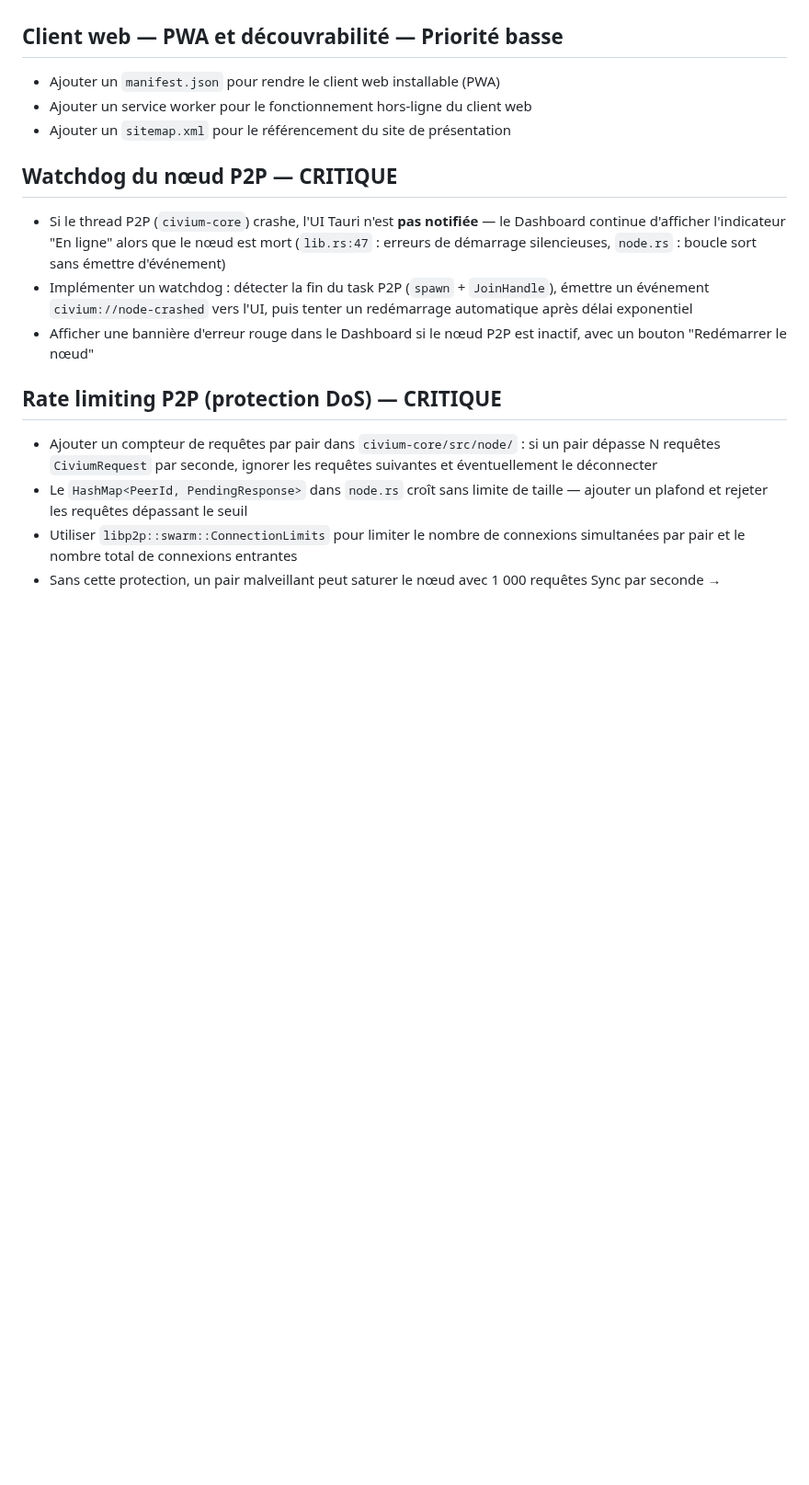
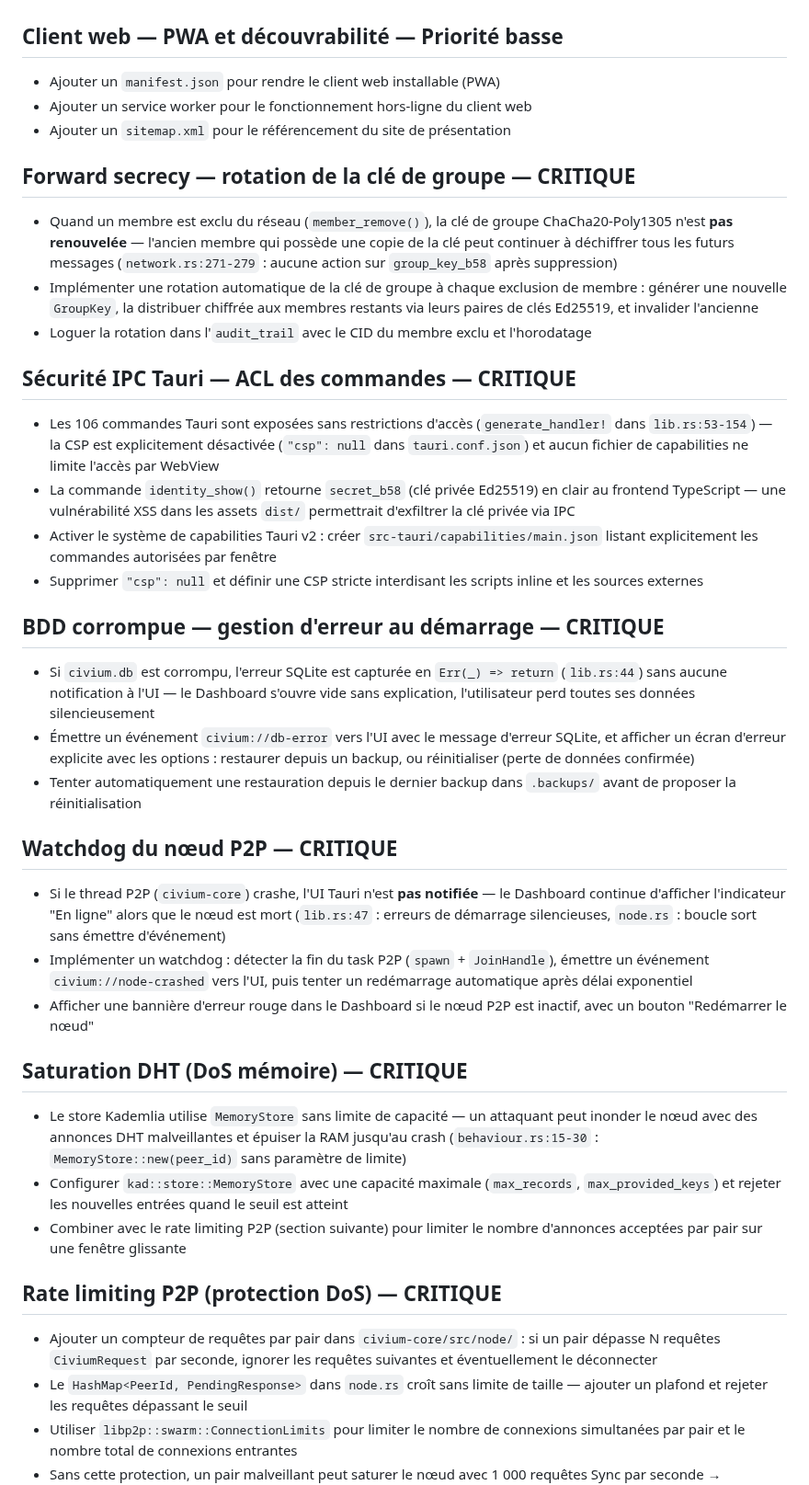
Before and after one commit to rouaix/Civium, a Markdown page: TODO.md, the part around one of its changes. Shown at 92% size. Drawn GitHub-style; blank space fills up the shorter version.

```diff
--- a/TODO.md
+++ b/TODO.md
@@ -348,11 +348,40 @@
 - Ajouter un `sitemap.xml` pour le référencement du site de présentation
 
 
+## Forward secrecy — rotation de la clé de groupe — CRITIQUE
+
+- Quand un membre est exclu du réseau (`member_remove()`), la clé de groupe ChaCha20-Poly1305 n'est **pas renouvelée** — l'ancien membre qui possède une copie de la clé peut continuer à déchiffrer tous les futurs messages (`network.rs:271-279` : aucune action sur `group_key_b58` après suppression)
+- Implémenter une rotation automatique de la clé de groupe à chaque exclusion de membre : générer une nouvelle `GroupKey`, la distribuer chiffrée aux membres restants via leurs paires de clés Ed25519, et invalider l'ancienne
+- Loguer la rotation dans l'`audit_trail` avec le CID du membre exclu et l'horodatage
+
+
+## Sécurité IPC Tauri — ACL des commandes — CRITIQUE
+
+- Les 106 commandes Tauri sont exposées sans restrictions d'accès (`generate_handler!` dans `lib.rs:53-154`) — la CSP est explicitement désactivée (`"csp": null` dans `tauri.conf.json`) et aucun fichier de capabilities ne limite l'accès par WebView
+- La commande `identity_show()` retourne `secret_b58` (clé privée Ed25519) en clair au frontend TypeScript — une vulnérabilité XSS dans les assets `dist/` permettrait d'exfiltrer la clé privée via IPC
+- Activer le système de capabilities Tauri v2 : créer `src-tauri/capabilities/main.json` listant explicitement les commandes autorisées par fenêtre
+- Supprimer `"csp": null` et définir une CSP stricte interdisant les scripts inline et les sources externes
+
+
+## BDD corrompue — gestion d'erreur au démarrage — CRITIQUE
+
+- Si `civium.db` est corrompu, l'erreur SQLite est capturée en `Err(_) => return` (`lib.rs:44`) sans aucune notification à l'UI — le Dashboard s'ouvre vide sans explication, l'utilisateur perd toutes ses données silencieusement
+- Émettre un événement `civium://db-error` vers l'UI avec le message d'erreur SQLite, et afficher un écran d'erreur explicite avec les options : restaurer depuis un backup, ou réinitialiser (perte de données confirmée)
+- Tenter automatiquement une restauration depuis le dernier backup dans `.backups/` avant de proposer la réinitialisation
+
+
 ## Watchdog du nœud P2P — CRITIQUE
 
 - Si le thread P2P (`civium-core`) crashe, l'UI Tauri n'est **pas notifiée** — le Dashboard continue d'afficher l'indicateur "En ligne" alors que le nœud est mort (`lib.rs:47` : erreurs de démarrage silencieuses, `node.rs` : boucle sort sans émettre d'événement)
 - Implémenter un watchdog : détecter la fin du task P2P (`spawn` + `JoinHandle`), émettre un événement `civium://node-crashed` vers l'UI, puis tenter un redémarrage automatique après délai exponentiel
 - Afficher une bannière d'erreur rouge dans le Dashboard si le nœud P2P est inactif, avec un bouton "Redémarrer le nœud"
+
+
+## Saturation DHT (DoS mémoire) — CRITIQUE
+
+- Le store Kademlia utilise `MemoryStore` sans limite de capacité — un attaquant peut inonder le nœud avec des annonces DHT malveillantes et épuiser la RAM jusqu'au crash (`behaviour.rs:15-30` : `MemoryStore::new(peer_id)` sans paramètre de limite)
+- Configurer `kad::store::MemoryStore` avec une capacité maximale (`max_records`, `max_provided_keys`) et rejeter les nouvelles entrées quand le seuil est atteint
+- Combiner avec le rate limiting P2P (section suivante) pour limiter le nombre d'annonces acceptées par pair sur une fenêtre glissante
 
 
 ## Rate limiting P2P (protection DoS) — CRITIQUE
```
Also changed, not shown: other parts of TODO.md (+22 -0 lines).
